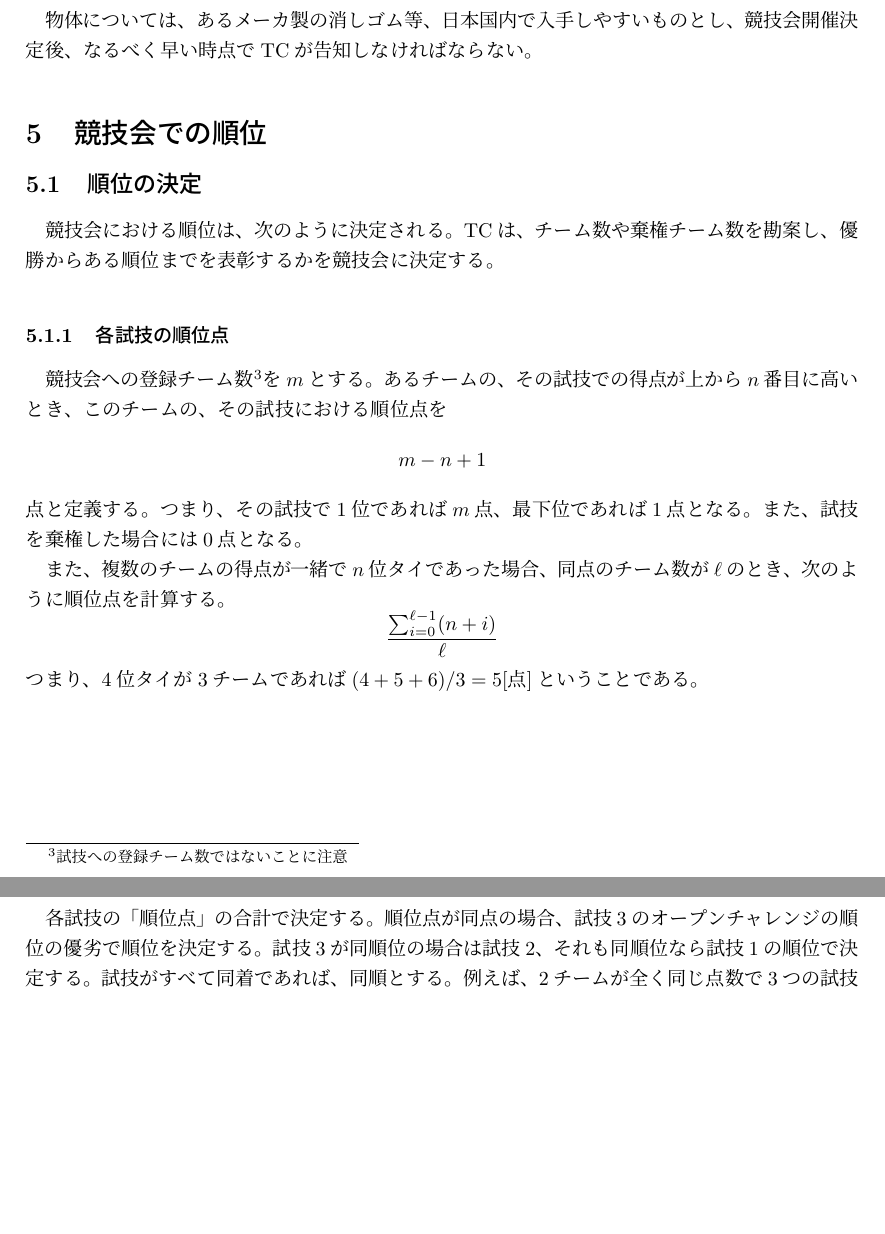
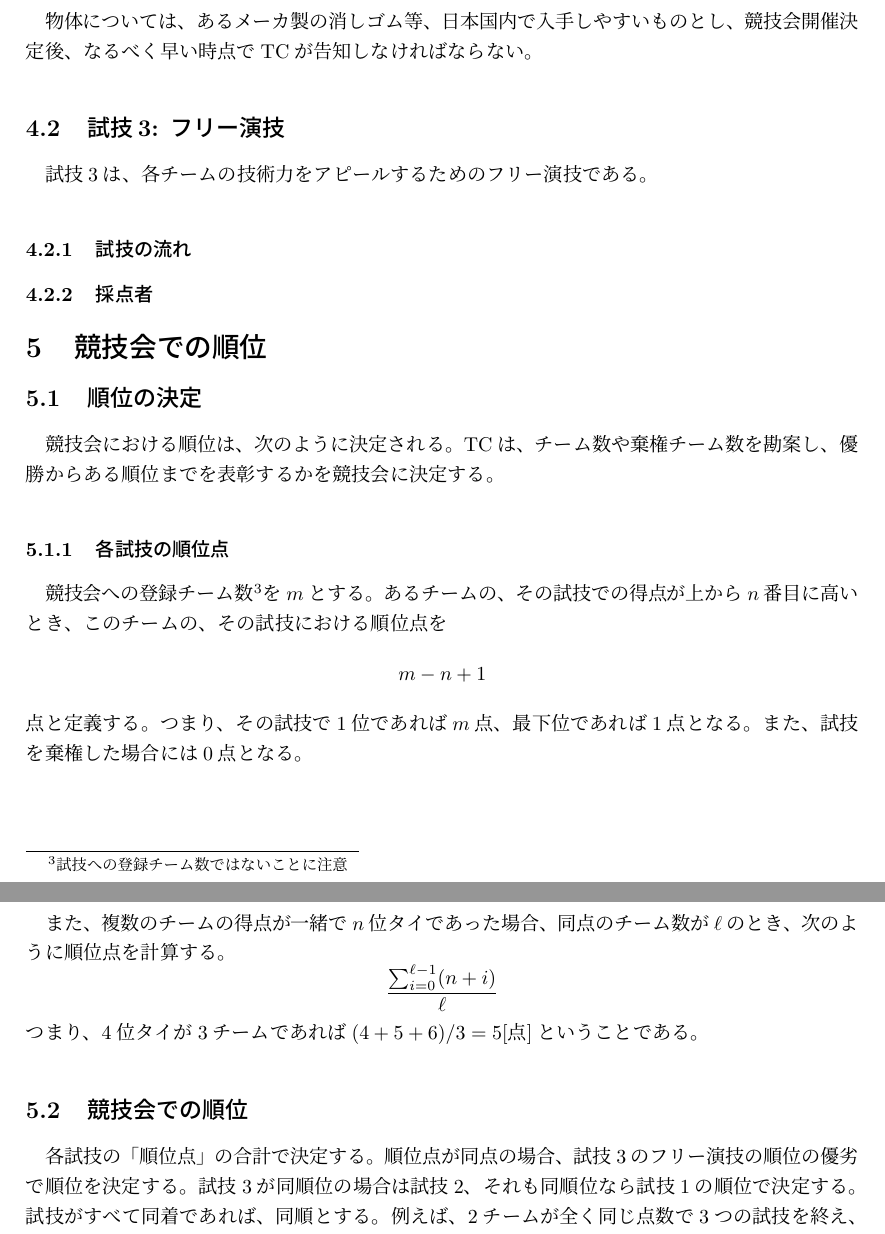
Before and after one commit to familyrobotics/Rulebook2015, a LaTeX document (rulebook2015.tex): two parts of pages 4 and 5 of 5 before the commit and two parts of pages 5 and 6 of 7 after it, joined at a grey line, cut so that both start at the same text, the shorter picture padded with empty space. Compiled offline with pLaTeX and dvipdfmx.

Commit message:
Small bugfix

```diff
--- a/rulebook2015.tex
+++ b/rulebook2015.tex
@@ -187,6 +187,14 @@ todo: 最初は事前にどんな物体があるか教えてもよいかと。
 物体については、あるメーカ製の消しゴム等、
 日本国内で入手しやすいものとし、
 競技会開催決定後、なるべく早い時点でTCが告知しなければならない。
+
+\subsection{試技3: フリー演技}
+
+試技3は、各チームの技術力をアピールするためのフリー演技である。
+
+\subsubsection{試技の流れ}
+
+\subsubsection{採点者}
 
 \section{競技会での順位}
 
@@ -218,7 +226,7 @@ TCは、チーム数や棄権チーム数を勘案し、
 \subsection{競技会での順位}
 
 各試技の「順位点」の合計で決定する。順位点が同点の場合、
-試技3のオープンチャレンジの順位の優劣で順位を決定する。
+試技3のフリー演技の順位の優劣で順位を決定する。
 試技3が同順位の場合は試技2、それも同順位なら試技1の順位で決定する。
 試技がすべて同着であれば、同順とする。
 例えば、2チームが全く同じ点数で3つの試技を終え、
```
Also changed, not shown: rulebook2015.pdf, rulebook2015.tex (6 more changed lines).
